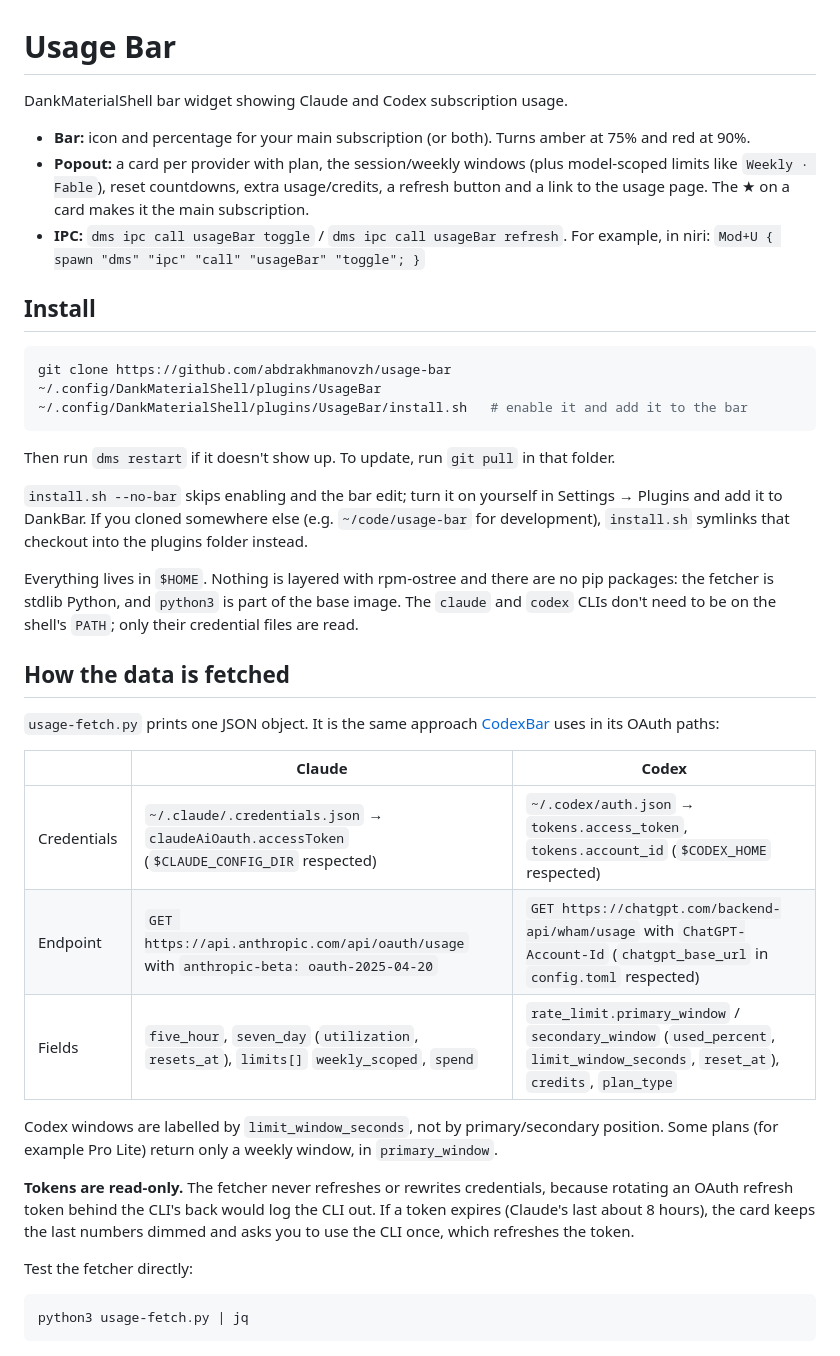
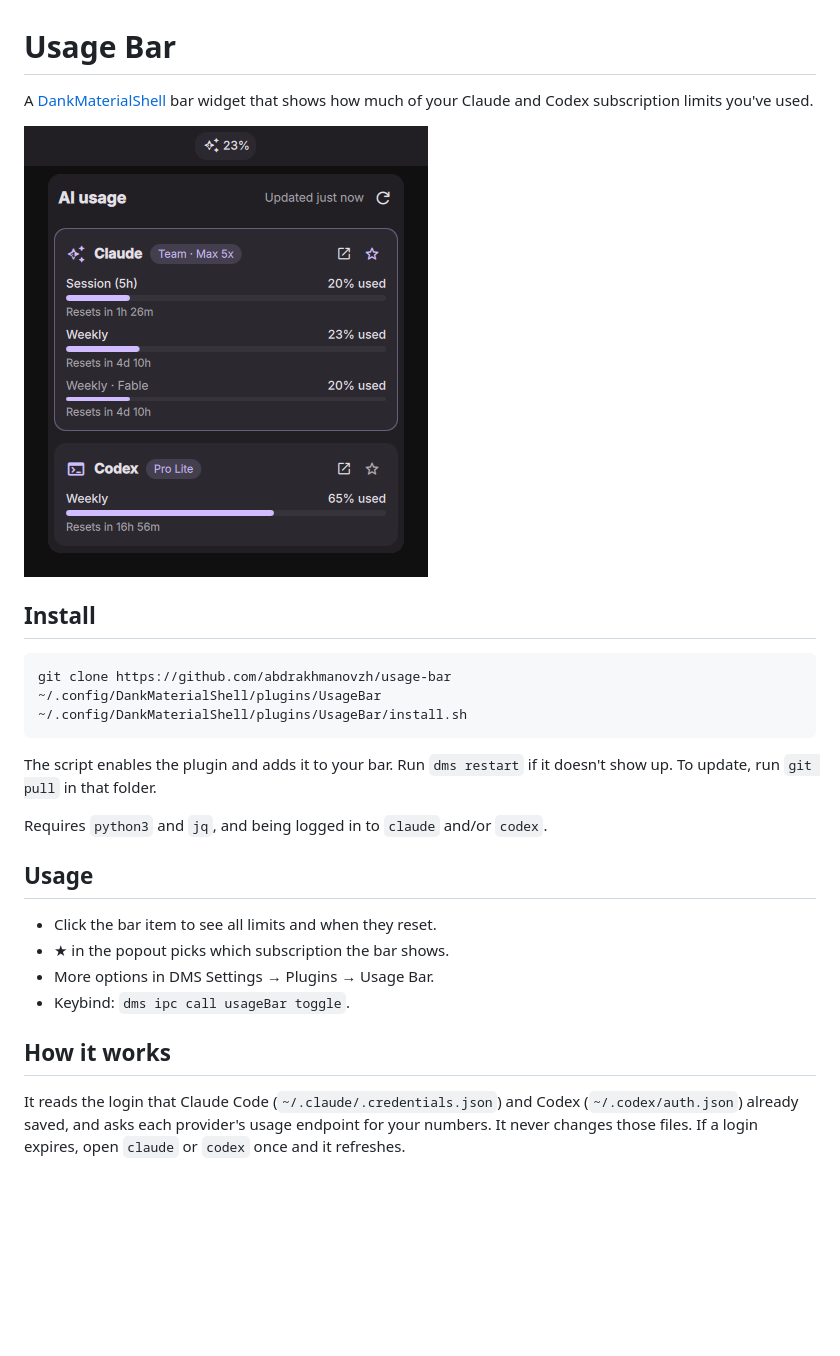
Before and after one commit to abdrakhmanovzh/usage-bar, a Markdown page: README.md, the part around the change. Rendered like a GitHub page; pictures changed too: assets/screenshot.png (added); blank space fills up the shorter version.

Commit message:
Simplify README and add screenshot
Co-Authored-By: Claude Opus 5.5 <noreply@anthropic.com>

````diff
--- a/README.md
+++ b/README.md
@@ -1,51 +1,31 @@
 # Usage Bar
 
-DankMaterialShell bar widget showing Claude and Codex subscription usage.
+A [DankMaterialShell](https://github.com/AvengeMedia/DankMaterialShell) bar widget that shows how much of your
+Claude and Codex subscription limits you've used.
 
-- **Bar:** icon and percentage for your main subscription (or both). Turns amber at 75% and red at 90%.
-- **Popout:** a card per provider with plan, the session/weekly windows (plus model-scoped limits like
-  `Weekly · Fable`), reset countdowns, extra usage/credits, a refresh button and a link to the usage page.
-  The ★ on a card makes it the main subscription.
-- **IPC:** `dms ipc call usageBar toggle` / `dms ipc call usageBar refresh`. For example, in niri:
-  `Mod+U { spawn "dms" "ipc" "call" "usageBar" "toggle"; }`
+![Usage Bar](assets/screenshot.png)
 
 ## Install
 
 ```sh
 git clone https://github.com/abdrakhmanovzh/usage-bar ~/.config/DankMaterialShell/plugins/UsageBar
-~/.config/DankMaterialShell/plugins/UsageBar/install.sh   # enable it and add it to the bar
+~/.config/DankMaterialShell/plugins/UsageBar/install.sh
 ```
 
-Then run `dms restart` if it doesn't show up. To update, run `git pull` in that folder.
+The script enables the plugin and adds it to your bar. Run `dms restart` if it doesn't show up.
+To update, run `git pull` in that folder.
 
-`install.sh --no-bar` skips enabling and the bar edit; turn it on yourself in Settings → Plugins and add it to DankBar.
-If you cloned somewhere else (e.g. `~/code/usage-bar` for development), `install.sh` symlinks that checkout into
-the plugins folder instead.
+Requires `python3` and `jq`, and being logged in to `claude` and/or `codex`.
 
-Everything lives in `$HOME`. Nothing is layered with rpm-ostree and there are no pip packages: the fetcher is
-stdlib Python, and `python3` is part of the base image. The `claude` and `codex` CLIs don't need to be on
-the shell's `PATH`; only their credential files are read.
+## Usage
 
-## How the data is fetched
+- Click the bar item to see all limits and when they reset.
+- ★ in the popout picks which subscription the bar shows.
+- More options in DMS Settings → Plugins → Usage Bar.
+- Keybind: `dms ipc call usageBar toggle`.
 
-`usage-fetch.py` prints one JSON object. It is the same approach
-[CodexBar](https://github.com/steipete/CodexBar) uses in its OAuth paths:
+## How it works
 
-| | Claude | Codex |
-|---|---|---|
-| Credentials | `~/.claude/.credentials.json` → `claudeAiOauth.accessToken` (`$CLAUDE_CONFIG_DIR` respected) | `~/.codex/auth.json` → `tokens.access_token`, `tokens.account_id` (`$CODEX_HOME` respected) |
-| Endpoint | `GET https://api.anthropic.com/api/oauth/usage` with `anthropic-beta: oauth-2025-04-20` | `GET https://chatgpt.com/backend-api/wham/usage` with `ChatGPT-Account-Id` (`chatgpt_base_url` in `config.toml` respected) |
-| Fields | `five_hour`, `seven_day` (`utilization`, `resets_at`), `limits[]` `weekly_scoped`, `spend` | `rate_limit.primary_window` / `secondary_window` (`used_percent`, `limit_window_seconds`, `reset_at`), `credits`, `plan_type` |
-
-Codex windows are labelled by `limit_window_seconds`, not by primary/secondary position. Some plans (for
-example Pro Lite) return only a weekly window, in `primary_window`.
-
-**Tokens are read-only.** The fetcher never refreshes or rewrites credentials, because rotating an OAuth refresh
-token behind the CLI's back would log the CLI out. If a token expires (Claude's last about 8 hours), the card keeps the last
-numbers dimmed and asks you to use the CLI once, which refreshes the token.
-
-Test the fetcher directly:
-
-```sh
-python3 usage-fetch.py | jq
-```
+It reads the login that Claude Code (`~/.claude/.credentials.json`) and Codex (`~/.codex/auth.json`) already
+saved, and asks each provider's usage endpoint for your numbers. It never changes those files. If a login
+expires, open `claude` or `codex` once and it refreshes.
````
